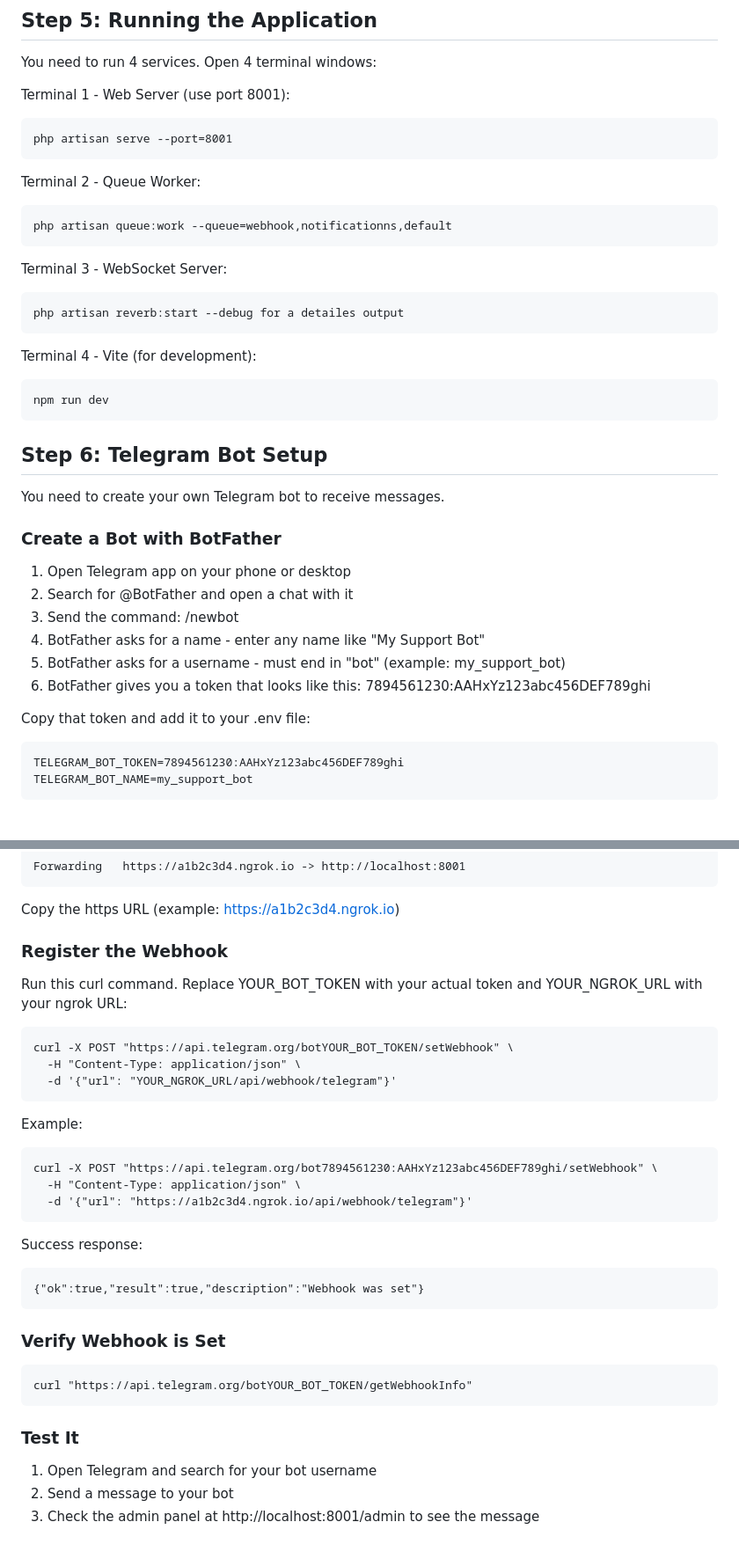
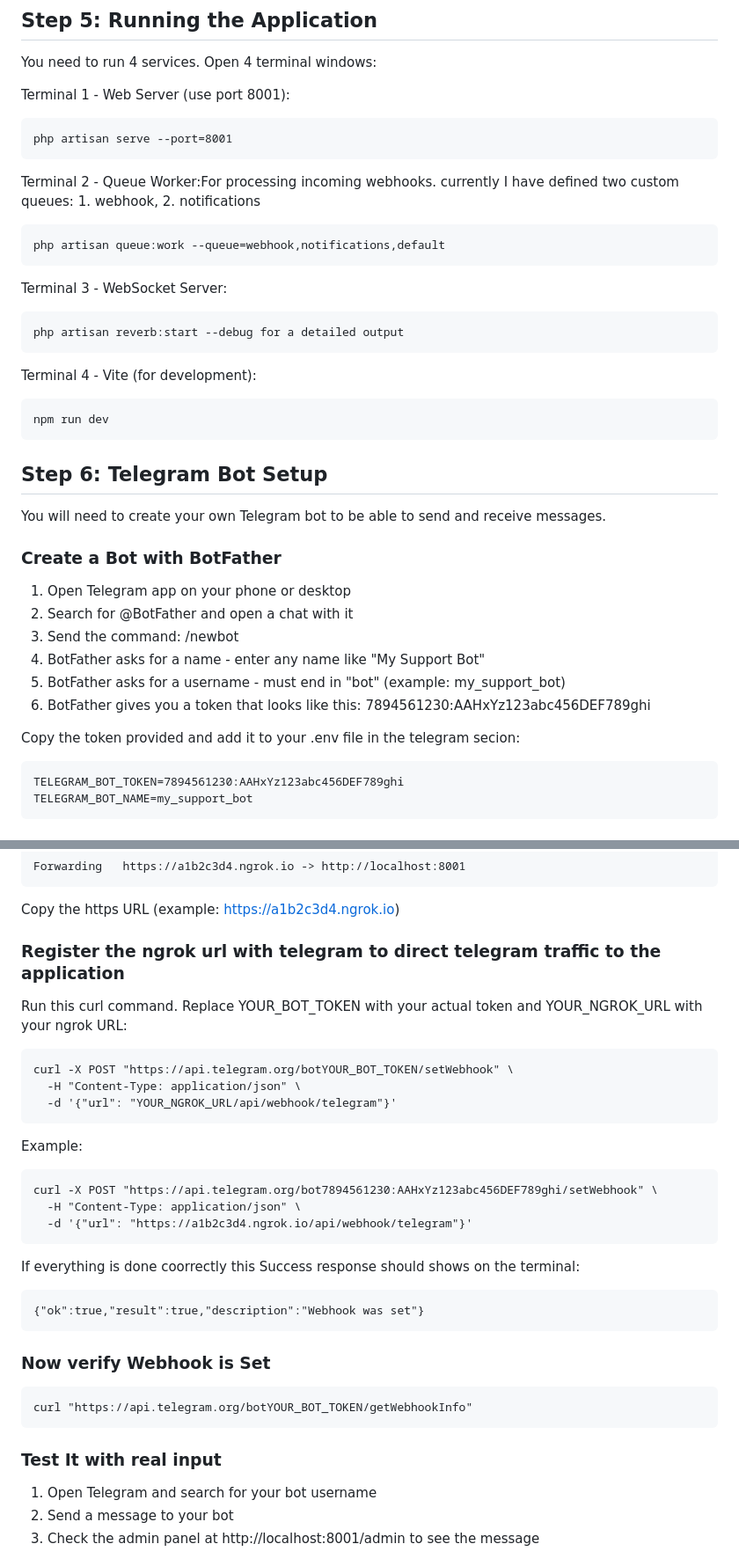
Before and after one commit to lewiswege/Messanger, a Markdown page: README.md, 2 parts joined by grey strips. Shown at 88% size. Rendered like a GitHub page.

````diff
--- a/README.md
+++ b/README.md
@@ -164,14 +166,14 @@ Terminal 1 - Web Server (use port 8001):
 php artisan serve --port=8001
 ```
 
-Terminal 2 - Queue Worker:
+Terminal 2 - Queue Worker:For processing incoming webhooks. currently I have defined two custom queues: 1. webhook, 2. notifications
 ```
-php artisan queue:work --queue=webhook,notificationns,default
+php artisan queue:work --queue=webhook,notifications,default
 ```
 
 Terminal 3 - WebSocket Server:
 ```
-php artisan reverb:start --debug for a detailes output
+php artisan reverb:start --debug for a detailed output
 ```
 
 Terminal 4 - Vite (for development):
@@ -182,7 +184,7 @@ npm run dev
 
 ## Step 6: Telegram Bot Setup
 
-You need to create your own Telegram bot to receive messages.
+You will need to create your own Telegram bot to be able to send and receive messages.
 
 ### Create a Bot with BotFather
 
@@ -193,7 +195,7 @@ You need to create your own Telegram bot to receive messages.
 5. BotFather asks for a username - must end in "bot" (example: my_support_bot)
 6. BotFather gives you a token that looks like this: 7894561230:AAHxYz123abc456DEF789ghi
 
-Copy that token and add it to your .env file:
+Copy the token provided and add it to your .env file in the telegram secion:
 ```
 TELEGRAM_BOT_TOKEN=7894561230:AAHxYz123abc456DEF789ghi
 TELEGRAM_BOT_NAME=my_support_bot
@@ -213,7 +215,7 @@ Forwarding   https://a1b2c3d4.ngrok.io -> http://localhost:8001
 
 Copy the https URL (example: https://a1b2c3d4.ngrok.io)
 
-### Register the Webhook
+### Register the ngrok url with telegram to direct telegram traffic to the application
 
 Run this curl command. Replace YOUR_BOT_TOKEN with your actual token and YOUR_NGROK_URL with your ngrok URL:
 
@@ -230,18 +232,18 @@ curl -X POST "https://api.telegram.org/bot7894561230:AAHxYz123abc456DEF789ghi/se
   -d '{"url": "https://a1b2c3d4.ngrok.io/api/webhook/telegram"}'
 ```
 
-Success response:
+If everything is done coorrectly this Success response should shows on the terminal:
 ```
 {"ok":true,"result":true,"description":"Webhook was set"}
 ```
 
-### Verify Webhook is Set
+### Now verify Webhook is Set
 
 ```
 curl "https://api.telegram.org/botYOUR_BOT_TOKEN/getWebhookInfo"
 ```
 
-### Test It
+### Test It with real input
 
 1. Open Telegram and search for your bot username
 2. Send a message to your bot
````
Also changed, not shown: other parts of README.md (+13 -11 lines).
